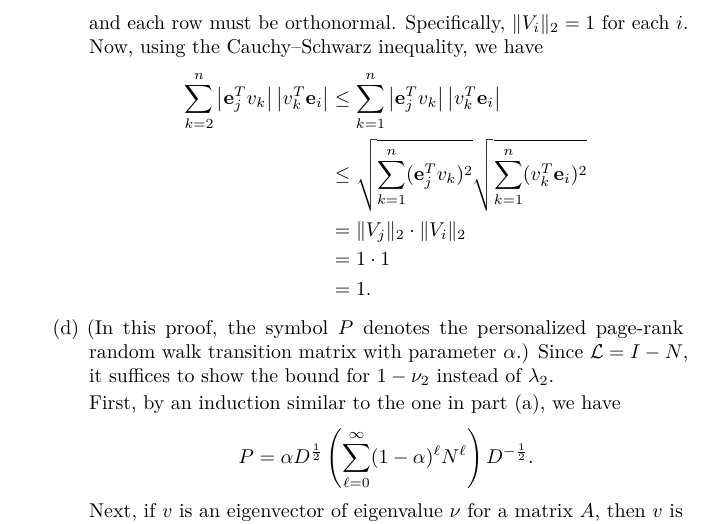
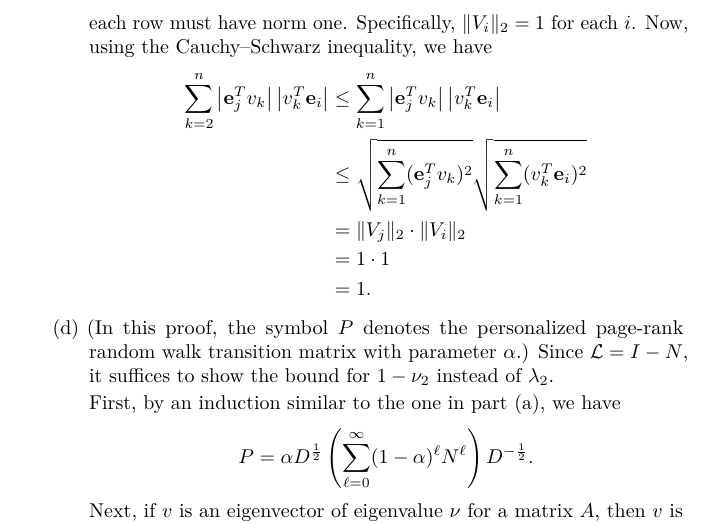
Before and after one commit to jfinkels/cs591, a LaTeX problem sheet (hw1-2.tex): part of page 5 of 7, cut so that both start at the same text. Compiled offline with pdfLaTeX.

Commit message:
clarifies normality.

```diff
--- a/hw1-2.tex
+++ b/hw1-2.tex
@@ -230,7 +230,7 @@
     where the first inequality follows from the triangle inequality and the second from the fact that the $\lambda_i$ are increasing (so the $-\lambda_i$ are decreasing).
     Now we need only show that the summation is at most one.
     Let $V$ denote the $n \times n$ matrix whose columns are the eigenvectors $v_i$ and let $V_i$ denote the $i$th \emph{row} of $V$.
-    Since the eigenvectors form an orthonormal basis, $V$ is an orthonormal matrix, so each column and each row must be orthonormal.
+    Since the eigenvectors form an orthonormal basis, $V$ is an orthonormal matrix, so each column and each row must have norm one.
     Specifically, $\|V_i\|_2 = 1$ for each $i$.
     Now, using the Cauchy--Schwarz inequality, we have
     \begin{align*}
```
